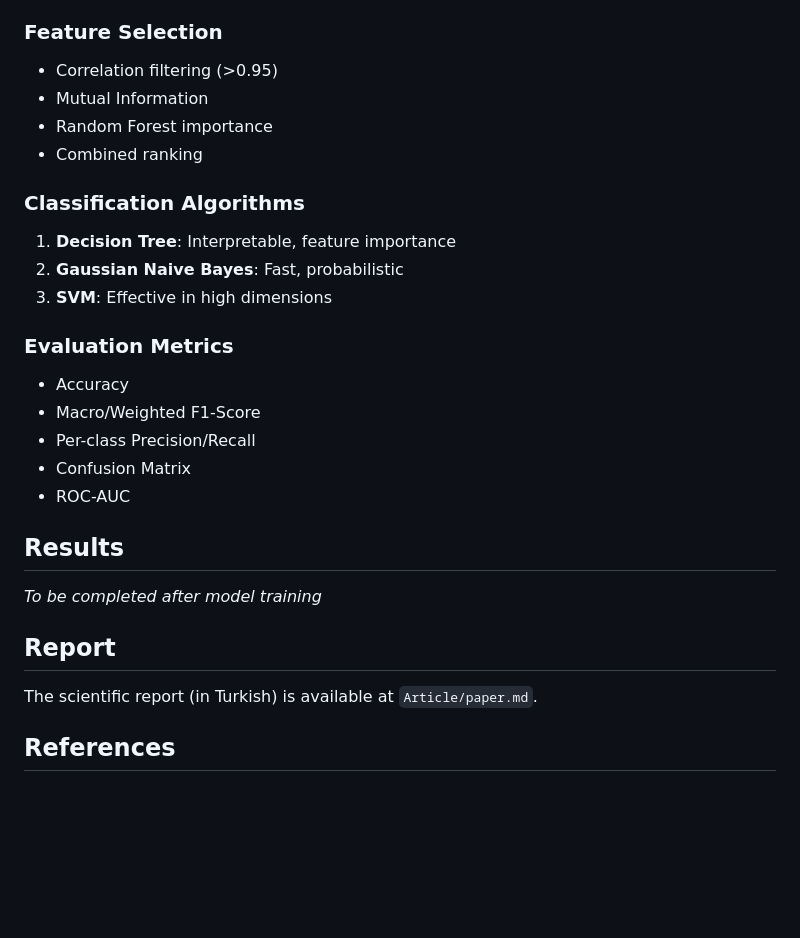
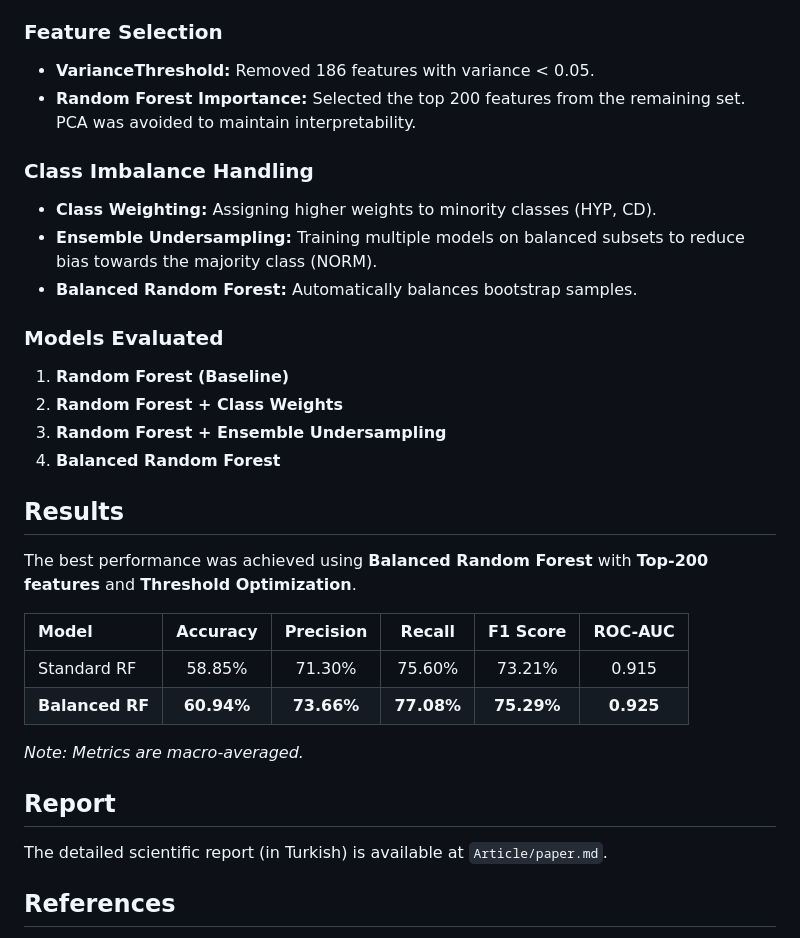
Before and after one commit to AykutN/PTB-XL-Heart-Anomaly-Diagnosis-Project, a Markdown page: README.md, the part around the change printed below. Drawn GitHub-style; blank space fills up the shorter version.

```diff
--- a/README.md
+++ b/README.md
@@ -153,29 +75,33 @@ This will:
 
 ### Feature Selection
-- Correlation filtering (>0.95)
-- Mutual Information
-- Random Forest importance
-- Combined ranking
+- **VarianceThreshold:** Removed 186 features with variance < 0.05.
+- **Random Forest Importance:** Selected the top 200 features from the remaining set. PCA was avoided to maintain interpretability.
 
-### Classification Algorithms
-1. **Decision Tree**: Interpretable, feature importance
-2. **Gaussian Naive Bayes**: Fast, probabilistic
-3. **SVM**: Effective in high dimensions
+### Class Imbalance Handling
+- **Class Weighting:** Assigning higher weights to minority classes (HYP, CD).
+- **Ensemble Undersampling:** Training multiple models on balanced subsets to reduce bias towards the majority class (NORM).
+- **Balanced Random Forest:** Automatically balances bootstrap samples.
 
-### Evaluation Metrics
-- Accuracy
-- Macro/Weighted F1-Score
-- Per-class Precision/Recall
-- Confusion Matrix
-- ROC-AUC
+### Models Evaluated
+1. **Random Forest (Baseline)**
+2. **Random Forest + Class Weights**
+3. **Random Forest + Ensemble Undersampling**
+4. **Balanced Random Forest**
 
 ## Results
 
-*To be completed after model training*
+The best performance was achieved using **Balanced Random Forest** with **Top-200 features** and **Threshold Optimization**.
+
+| Model | Accuracy | Precision | Recall | F1 Score | ROC-AUC |
+| :--- | :---: | :---: | :---: | :---: | :---: |
+| Standard RF | 58.85% | 71.30% | 75.60% | 73.21% | 0.915 |
+| **Balanced RF** | **60.94%** | **73.66%** | **77.08%** | **75.29%** | **0.925** |
+
+*Note: Metrics are macro-averaged.*
 
 ## Report
 
-The scientific report (in Turkish) is available at `Article/paper.md`.
+The detailed scientific report (in Turkish) is available at `Article/paper.md`.
 
 ## References
 
```
Also changed, not shown: other parts of README.md (+38 -116 lines).
